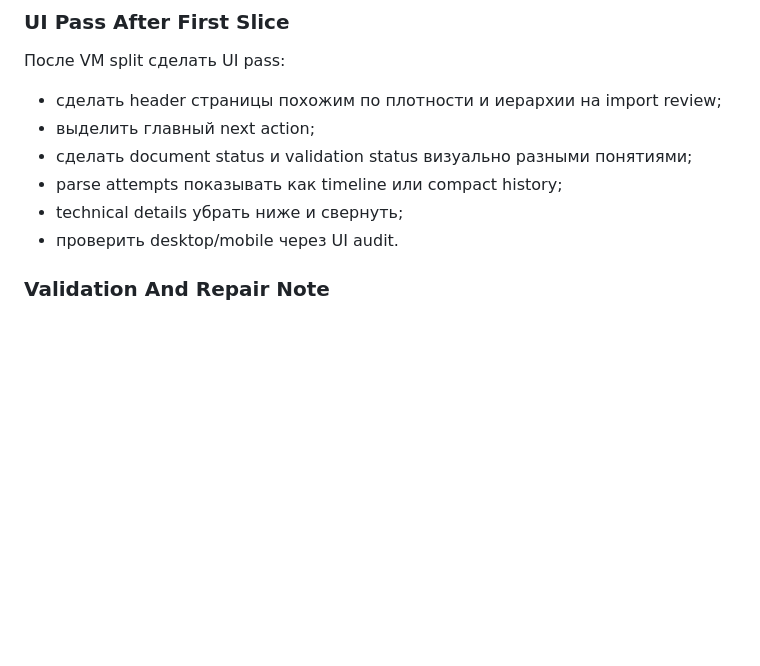
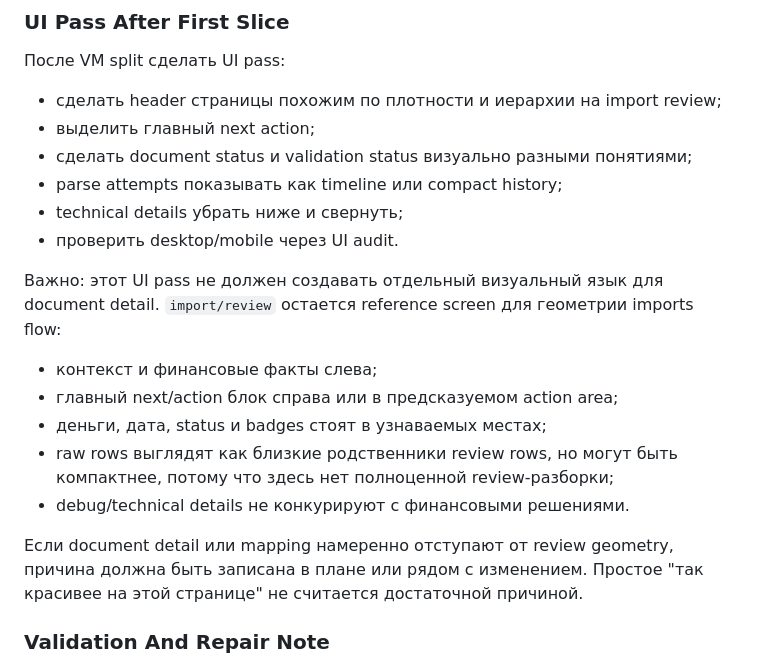
Before and after one commit to LestatDamned/booker-tee, a Markdown page: docs/design/REFACTOR_PROJECT_DESIGN.md, the part around the change. Drawn GitHub-style; blank space fills up the shorter version.

```diff
--- a/docs/design/REFACTOR_PROJECT_DESIGN.md
+++ b/docs/design/REFACTOR_PROJECT_DESIGN.md
@@ -1756,6 +1756,20 @@ DocumentDetailPageVM
 - technical details убрать ниже и свернуть;
 - проверить desktop/mobile через UI audit.
 
+Важно: этот UI pass не должен создавать отдельный визуальный язык для document
+detail. `import/review` остается reference screen для геометрии imports flow:
+
+- контекст и финансовые факты слева;
+- главный next/action блок справа или в предсказуемом action area;
+- деньги, дата, status и badges стоят в узнаваемых местах;
+- raw rows выглядят как близкие родственники review rows, но могут быть
+  компактнее, потому что здесь нет полноценной review-разборки;
+- debug/technical details не конкурируют с финансовыми решениями.
+
+Если document detail или mapping намеренно отступают от review geometry, причина
+должна быть записана в плане или рядом с изменением. Простое "так красивее на
+этой странице" не считается достаточной причиной.
+
 ### Validation And Repair Note
 
 После изменения validation report semantics для ignored rows старые документы
```
Also changed, not shown: docs/design/DESIGN.md (+38 -0 lines), 1 other file.
